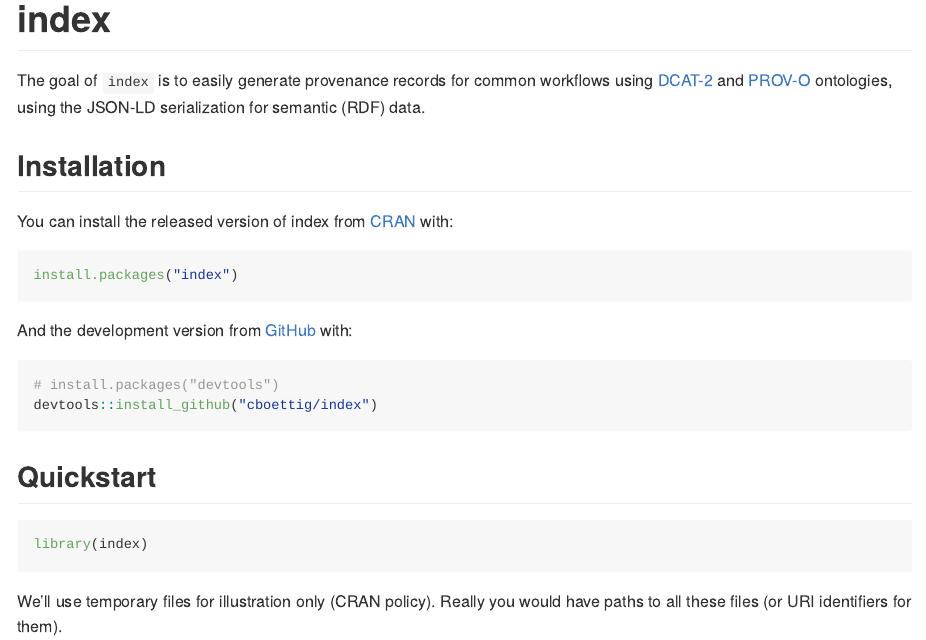
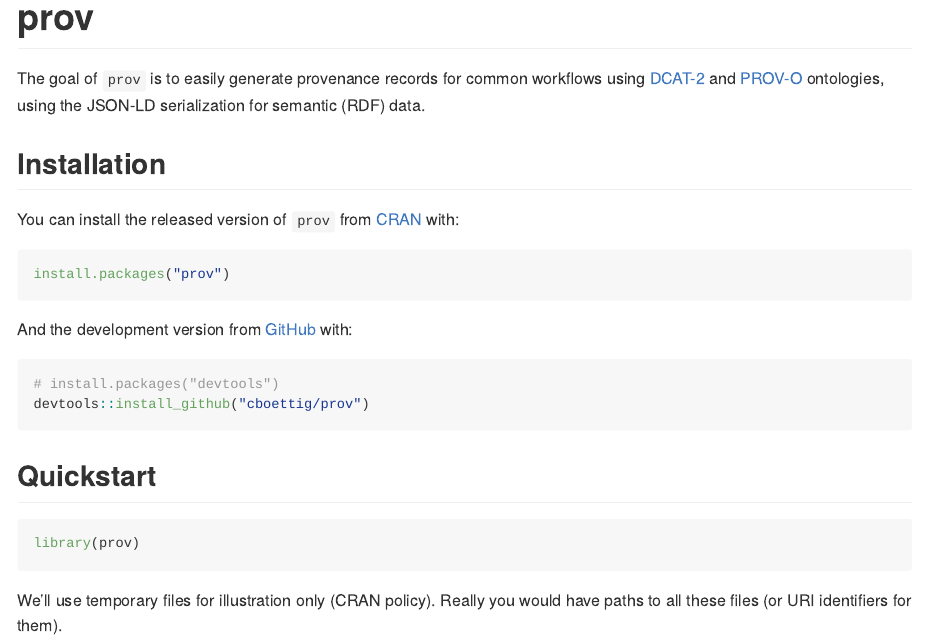
Before and after one commit to cboettig/prov, an R Markdown document (README.Rmd): the page in a window 1100 px wide, from its top. The pictures show the output file README.md that the author committed with the source, drawn offline in the style of GitHub; long lines of code are wrapped; badge pictures from the web are left out.

Commit message:
index -> prov

````diff
--- a/README.Rmd
+++ b/README.Rmd
@@ -13,33 +13,33 @@ knitr::opts_chunk$set(
 )
 ```
 
-# index
+# prov
 
 <!-- badges: start -->
-[![R build status](https://github.com/cboettig/index/workflows/R-CMD-check/badge.svg)](https://github.com/cboettig/index/actions)
+[![R build status](https://github.com/cboettig/prov/workflows/R-CMD-check/badge.svg)](https://github.com/cboettig/prov/actions)
 <!-- badges: end -->
 
-The goal of `index` is to easily generate provenance records for common workflows using [DCAT-2](https://www.w3.org/TR/vocab-dcat-2/) and [PROV-O](https://www.w3.org/TR/prov-o/) ontologies, using the JSON-LD serialization for semantic (RDF) data.
+The goal of `prov` is to easily generate provenance records for common workflows using [DCAT-2](https://www.w3.org/TR/vocab-dcat-2/) and [PROV-O](https://www.w3.org/TR/prov-o/) ontologies, using the JSON-LD serialization for semantic (RDF) data.
 
 ## Installation
 
-You can install the released version of index from [CRAN](https://CRAN.R-project.org) with:
+You can install the released version of `prov` from [CRAN](https://CRAN.R-project.org) with:
 
 ``` r
-install.packages("index")
+install.packages("prov")
 ```
 
 And the development version from [GitHub](https://github.com/) with:
 
 ``` r
 # install.packages("devtools")
-devtools::install_github("cboettig/index")
+devtools::install_github("cboettig/prov")
 ```
 ## Quickstart
 
 
 ```{r example}
-library(index)
+library(prov)
 ```
 
 We'll use temporary files for illustration only (CRAN policy).
````
Also changed, not shown: README.md, 1 other file.
